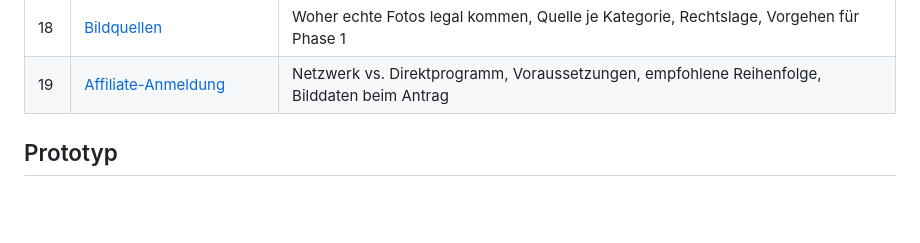
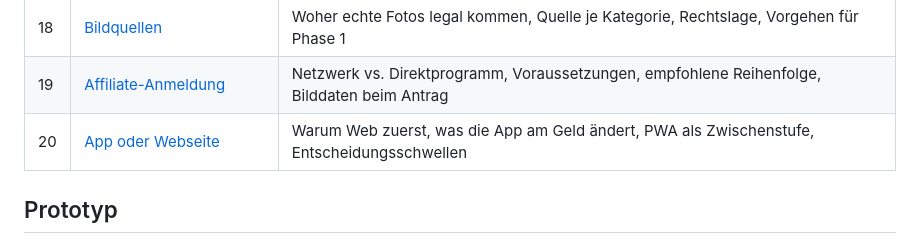
Before and after one commit to Nadim252/japan, a Markdown page: docs/README.md, the part around the change. Drawn GitHub-style; blank space fills up the shorter version.

```diff
--- a/docs/README.md
+++ b/docs/README.md
@@ -32,6 +32,7 @@ Datenbank — detailliert genug, um sie direkt als Bauplan an eine Umsetzung
 | 17 | [Monetarisierung](17-monetarisierung.md) | Alle Erlöskanäle mit Richtwerten, Berührungspunkte im Produkt, Nicht-Affiliate-Quellen |
 | 18 | [Bildquellen](18-bildquellen.md) | Woher echte Fotos legal kommen, Quelle je Kategorie, Rechtslage, Vorgehen für Phase 1 |
 | 19 | [Affiliate-Anmeldung](19-affiliate-anmeldung.md) | Netzwerk vs. Direktprogramm, Voraussetzungen, empfohlene Reihenfolge, Bilddaten beim Antrag |
+| 20 | [App oder Webseite](20-app-oder-web.md) | Warum Web zuerst, was die App am Geld ändert, PWA als Zwischenstufe, Entscheidungsschwellen |
 
 ## Prototyp
 
```
Also changed, not shown: docs/20-app-oder-web.md (added, +153 -0 lines).
